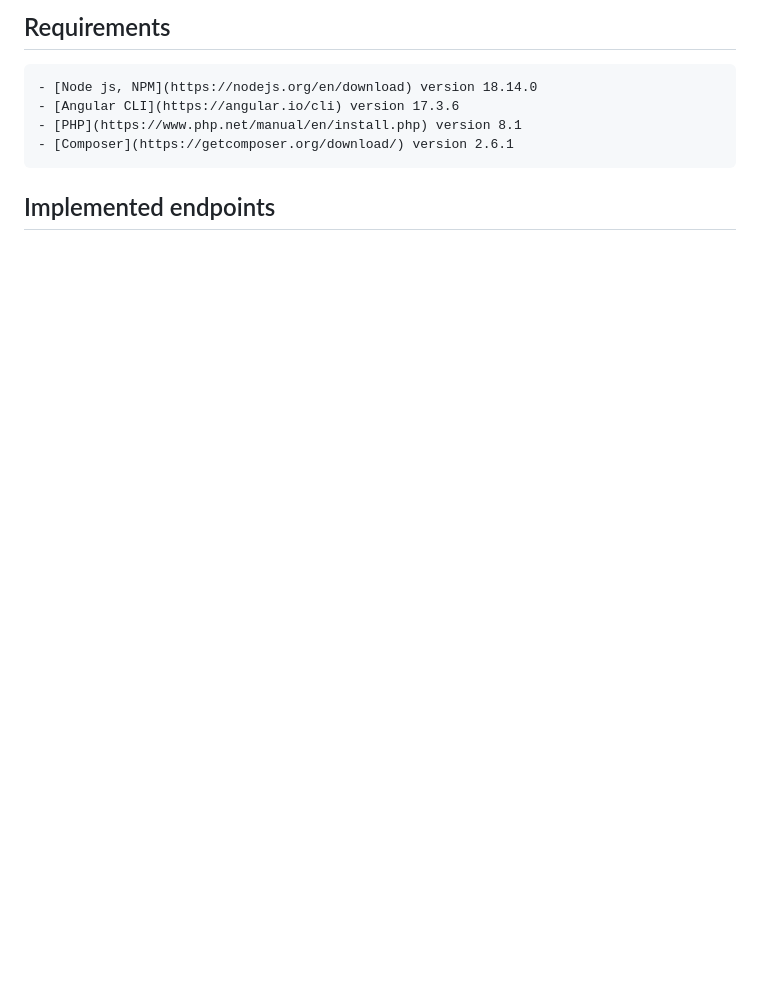
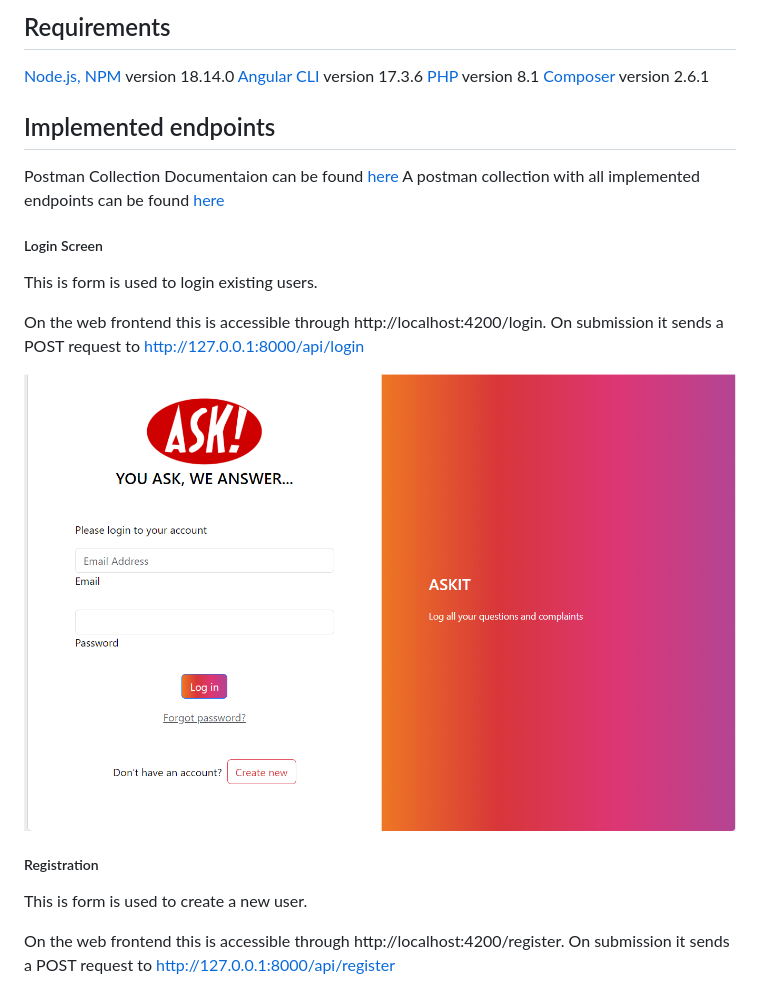
Before and after one commit to momutuku/AskIt, a Markdown page: ReadMe.md, the part around the change printed below. Drawn GitHub-style; pictures changed too: frontend/screenshots/login.png (added); blank space fills up the shorter version.

```diff
--- a/ReadMe.md
+++ b/ReadMe.md
@@ -8,8 +9,25 @@ A simple contact form to allow users to send inquiries to the support team
 
-## Requirements
-    - [Node js, NPM](https://nodejs.org/en/download) version 18.14.0
-    - [Angular CLI](https://angular.io/cli) version 17.3.6
-    - [PHP](https://www.php.net/manual/en/install.php) version 8.1
-    - [Composer](https://getcomposer.org/download/) version 2.6.1
+  ## Requirements
+ [Node.js, NPM](https://nodejs.org/en/download) version 18.14.0
+ [Angular CLI](https://angular.io/cli) version 17.3.6
+ [PHP](https://www.php.net/manual/en/install.php) version 8.1
+ [Composer](https://getcomposer.org/download/) version 2.6.1
+
 
 ## Implemented endpoints
+Postman Collection Documentaion can be found [here](https://interstellar-flare-856825.postman.co/workspace/38d994db-b21b-4611-a20c-4691f1075dc5/documentation/19904898-cb0ce05f-cbf6-4e61-bdd7-77a45aec8994)
+A postman collection with all implemented endpoints can be found [here](/backend/Inquiry_Submission_System.postman_collection.json)
+
+##### Login Screen
+This is form is used to login existing users.
+
+  On the web frontend this is accessible through http://localhost:4200/login. On submission it sends a POST request to http://127.0.0.1:8000/api/login
+
+![Login Screen](frontend/screenshots/login.png)
+
+
+##### Registration
+This is form is used to create a new user.
+
+  On the web frontend this is accessible through http://localhost:4200/register. On submission it sends a POST request to http://127.0.0.1:8000/api/register
+
```
Also changed, not shown: other parts of ReadMe.md (+52 -17 lines), frontend/screenshots/SingleInquiry.png (added), frontend/screenshots/inquiries.png (added), frontend/screenshots/register.png (added), frontend/screenshots/submision.png (added), 2 other files.
